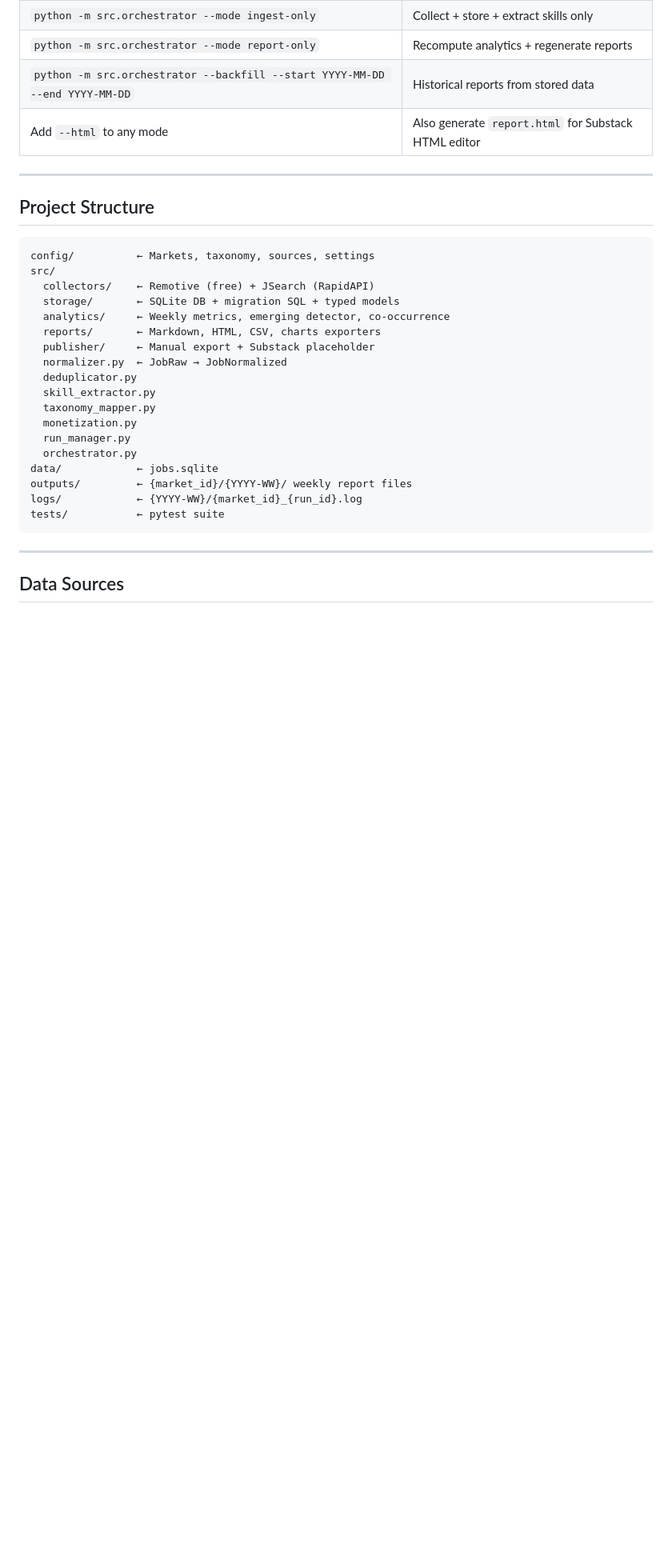
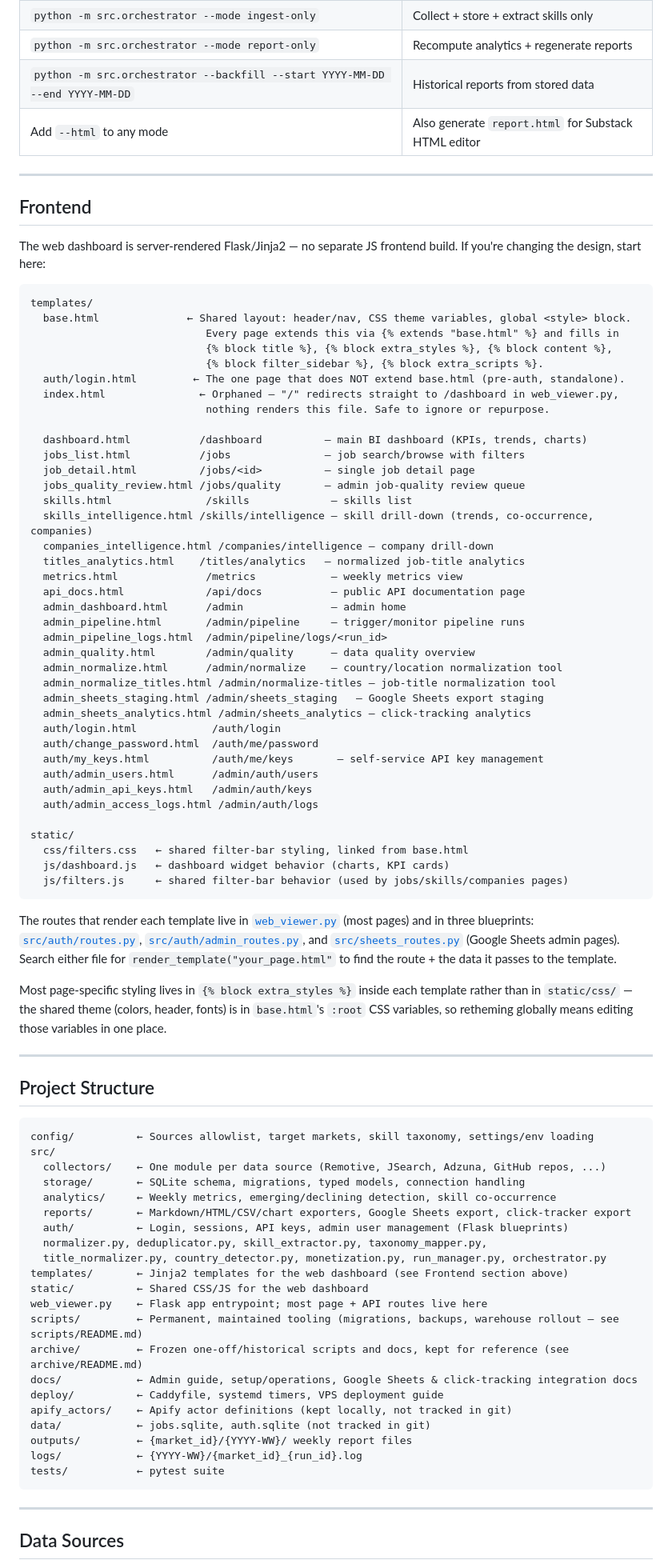
Before and after one commit to mmujtaba0085/job-market-intelligence, a Markdown page: README.md, the part around one of its changes. Shown at 80% size. GitHub-like rendering; blank space fills up the shorter version.

````diff
--- a/README.md
+++ b/README.md
@@ -37,24 +47,78 @@ python -m src.orchestrator --mode weekly
 
 ---
 
+## Frontend
+
+The web dashboard is server-rendered Flask/Jinja2 — no separate JS frontend build. If you're changing the design, start here:
+
+```
+templates/
+  base.html              ← Shared layout: header/nav, CSS theme variables, global <style> block.
+                            Every page extends this via {% extends "base.html" %} and fills in
+                            {% block title %}, {% block extra_styles %}, {% block content %},
+                            {% block filter_sidebar %}, {% block extra_scripts %}.
+  auth/login.html         ← The one page that does NOT extend base.html (pre-auth, standalone).
+  index.html               ← Orphaned — "/" redirects straight to /dashboard in web_viewer.py,
+                            nothing renders this file. Safe to ignore or repurpose.
+
+  dashboard.html           /dashboard          — main BI dashboard (KPIs, trends, charts)
+  jobs_list.html           /jobs               — job search/browse with filters
+  job_detail.html          /jobs/<id>          — single job detail page
+  jobs_quality_review.html /jobs/quality       — admin job-quality review queue
+  skills.html               /skills             — skills list
+  skills_intelligence.html /skills/intelligence — skill drill-down (trends, co-occurrence, companies)
+  companies_intelligence.html /companies/intelligence — company drill-down
+  titles_analytics.html    /titles/analytics   — normalized job-title analytics
+  metrics.html              /metrics            — weekly metrics view
+  api_docs.html             /api/docs           — public API documentation page
+  admin_dashboard.html      /admin              — admin home
+  admin_pipeline.html       /admin/pipeline     — trigger/monitor pipeline runs
+  admin_pipeline_logs.html  /admin/pipeline/logs/<run_id>
+  admin_quality.html        /admin/quality      — data quality overview
+  admin_normalize.html      /admin/normalize    — country/location normalization tool
+  admin_normalize_titles.html /admin/normalize-titles — job-title normalization tool
+  admin_sheets_staging.html /admin/sheets_staging   — Google Sheets export staging
+  admin_sheets_analytics.html /admin/sheets_analytics — click-tracking analytics
+  auth/login.html            /auth/login
+  auth/change_password.html  /auth/me/password
+  auth/my_keys.html          /auth/me/keys       — self-service API key management
+  auth/admin_users.html      /admin/auth/users
+  auth/admin_api_keys.html   /admin/auth/keys
+  auth/admin_access_logs.html /admin/auth/logs
+
+static/
+  css/filters.css   ← shared filter-bar styling, linked from base.html
+  js/dashboard.js   ← dashboard widget behavior (charts, KPI cards)
+  js/filters.js     ← shared filter-bar behavior (used by jobs/skills/companies pages)
+```
+
+The routes that render each template live in [`web_viewer.py`](web_viewer.py) (most pages) and in three blueprints: [`src/auth/routes.py`](src/auth/routes.py), [`src/auth/admin_routes.py`](src/auth/admin_routes.py), and [`src/sheets_routes.py`](src/sheets_routes.py) (Google Sheets admin pages). Search either file for `render_template("your_page.html"` to find the route + the data it passes to the template.
+
+Most page-specific styling lives in `{% block extra_styles %}` inside each template rather than in `static/css/` — the shared theme (colors, header, fonts) is in `base.html`'s `:root` CSS variables, so retheming globally means editing those variables in one place.
+
+---
+
 ## Project Structure
 
 ```
-config/          ← Markets, taxonomy, sources, settings
+config/          ← Sources allowlist, target markets, skill taxonomy, settings/env loading
 src/
-  collectors/    ← Remotive (free) + JSearch (RapidAPI)
-  storage/       ← SQLite DB + migration SQL + typed models
-  analytics/     ← Weekly metrics, emerging detector, co-occurrence
-  reports/       ← Markdown, HTML, CSV, charts exporters
-  publisher/     ← Manual export + Substack placeholder
-  normalizer.py  ← JobRaw → JobNormalized
-  deduplicator.py
-  skill_extractor.py
-  taxonomy_mapper.py
-  monetization.py
-  run_manager.py
-  orchestrator.py
-data/            ← jobs.sqlite
+  collectors/    ← One module per data source (Remotive, JSearch, Adzuna, GitHub repos, ...)
+  storage/       ← SQLite schema, migrations, typed models, connection handling
+  analytics/     ← Weekly metrics, emerging/declining detection, skill co-occurrence
+  reports/       ← Markdown/HTML/CSV/chart exporters, Google Sheets export, click-tracker export
+  auth/          ← Login, sessions, API keys, admin user management (Flask blueprints)
+  normalizer.py, deduplicator.py, skill_extractor.py, taxonomy_mapper.py,
+  title_normalizer.py, country_detector.py, monetization.py, run_manager.py, orchestrator.py
+templates/       ← Jinja2 templates for the web dashboard (see Frontend section above)
+static/          ← Shared CSS/JS for the web dashboard
+web_viewer.py    ← Flask app entrypoint; most page + API routes live here
+scripts/         ← Permanent, maintained tooling (migrations, backups, warehouse rollout — see scripts/README.md)
+archive/         ← Frozen one-off/historical scripts and docs, kept for reference (see archive/README.md)
+docs/            ← Admin guide, setup/operations, Google Sheets & click-tracking integration docs
+deploy/          ← Caddyfile, systemd timers, VPS deployment guide
+apify_actors/    ← Apify actor definitions (kept locally, not tracked in git)
+data/            ← jobs.sqlite, auth.sqlite (not tracked in git)
 outputs/         ← {market_id}/{YYYY-WW}/ weekly report files
 logs/            ← {YYYY-WW}/{market_id}_{run_id}.log
 tests/           ← pytest suite
````
Also changed, not shown: other parts of README.md (+38 -23 lines).
